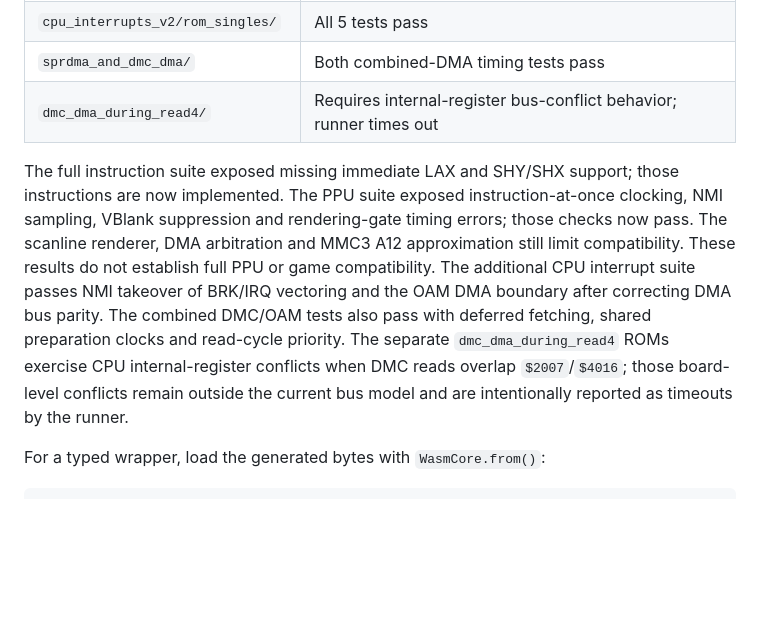
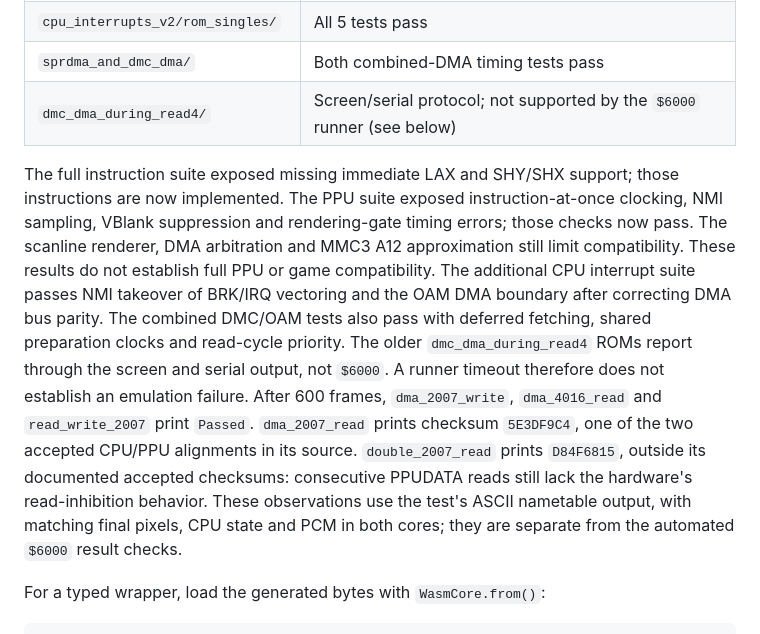
Before and after one commit to xrdavies/lib-jsnes, a Markdown page: README.md, the part around the change. Drawn GitHub-style; blank space fills up the shorter version.

Commit message:
docs: distinguish legacy screen results from runner timeouts

```diff
--- a/README.md
+++ b/README.md
@@ -719,7 +719,7 @@ in both cores:
 | `ppu_open_bus/ppu_open_bus.nes` | Passes, including decay and partial-refresh checks |
 | `cpu_interrupts_v2/rom_singles/` | All 5 tests pass |
 | `sprdma_and_dmc_dma/` | Both combined-DMA timing tests pass |
-| `dmc_dma_during_read4/` | Requires internal-register bus-conflict behavior; runner times out |
+| `dmc_dma_during_read4/` | Screen/serial protocol; not supported by the `$6000` runner (see below) |
 
 The full instruction suite exposed missing immediate LAX and SHY/SHX support;
 those instructions are now implemented. The PPU suite exposed instruction-at-once
@@ -730,9 +730,15 @@ PPU or game compatibility.
 The additional CPU interrupt suite passes NMI takeover of BRK/IRQ vectoring and
 the OAM DMA boundary after correcting DMA bus parity. The combined DMC/OAM tests
 also pass with deferred fetching, shared preparation clocks and read-cycle priority.
-The separate `dmc_dma_during_read4` ROMs exercise CPU internal-register conflicts
-when DMC reads overlap `$2007`/`$4016`; those board-level conflicts remain outside
-the current bus model and are intentionally reported as timeouts by the runner.
+The older `dmc_dma_during_read4` ROMs report through the screen and serial output,
+not `$6000`. A runner timeout therefore does not establish an emulation failure.
+After 600 frames, `dma_2007_write`, `dma_4016_read` and `read_write_2007` print
+`Passed`. `dma_2007_read` prints checksum `5E3DF9C4`, one of the two accepted
+CPU/PPU alignments in its source. `double_2007_read` prints `D84F6815`, outside
+its documented accepted checksums: consecutive PPUDATA reads still lack the
+hardware's read-inhibition behavior. These observations use the test's ASCII
+nametable output, with matching final pixels, CPU state and PCM in both cores;
+they are separate from the automated `$6000` result checks.
 
 For a typed wrapper, load the generated bytes with `WasmCore.from()`:
 
```
